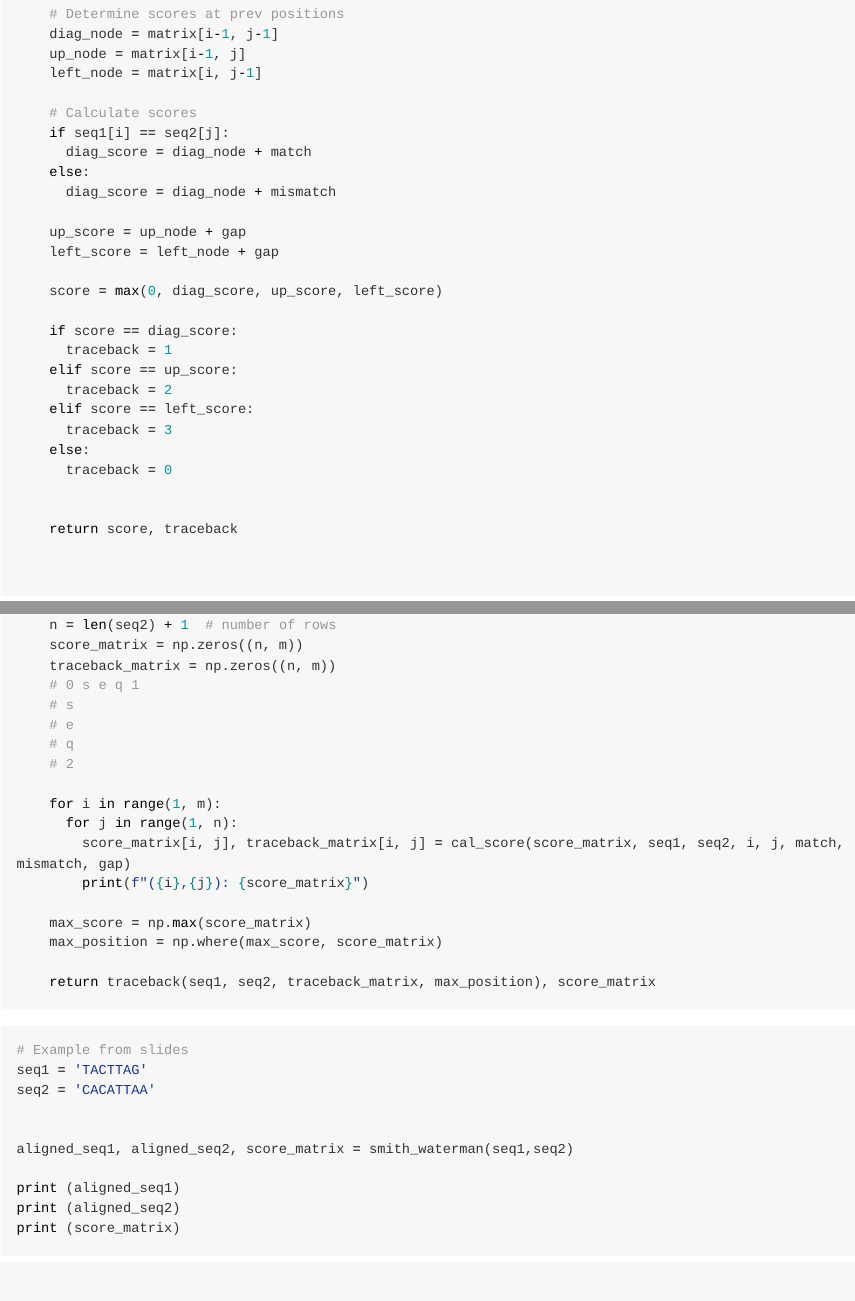
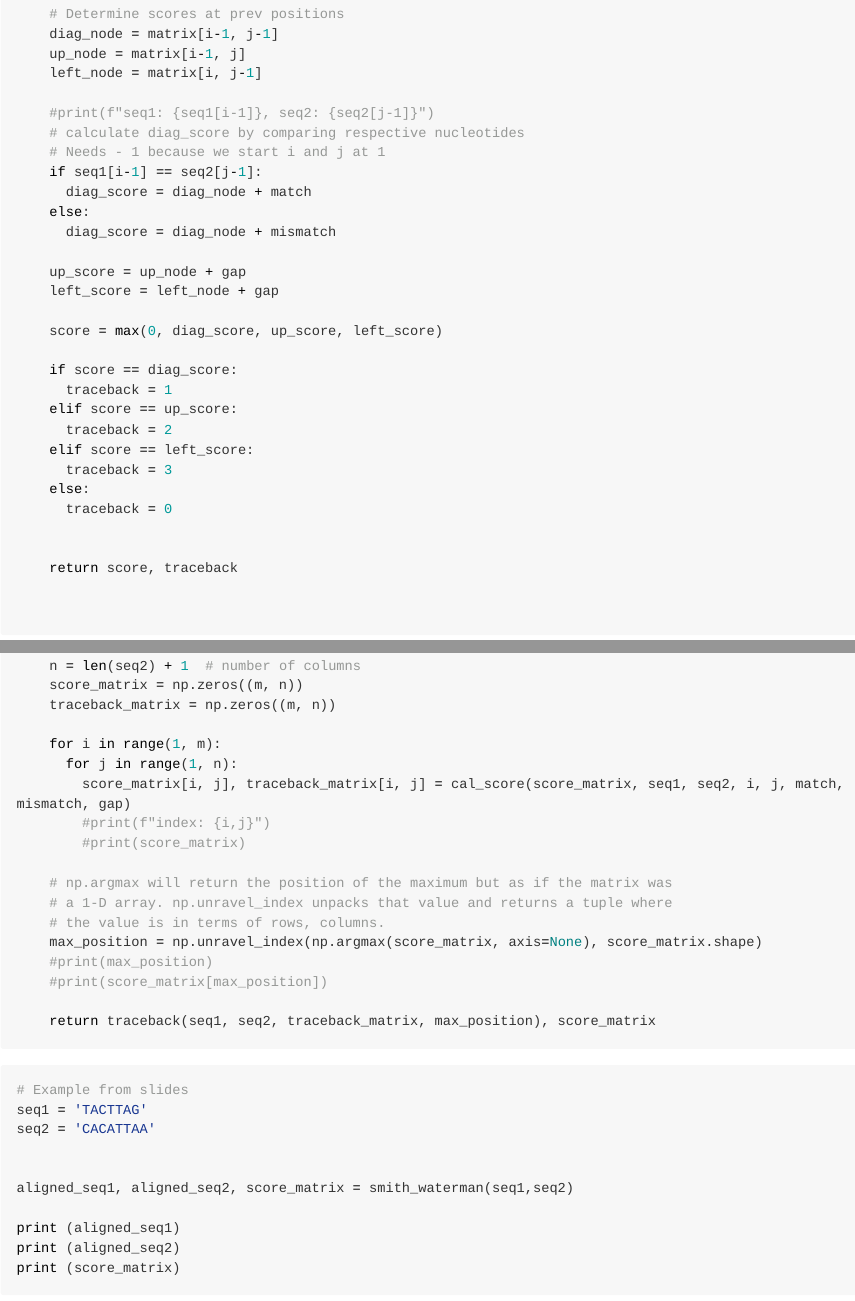
Before and after one commit to mcspleen/BINF6250F25-Project05, an R Markdown document (project05/project05.rmd): the page in a window 1100 px wide, from 3790 px down, and a second part further down, joined at a grey line. Rendered offline with R 4.5, knitr and Pandoc, with nearby package versions; long lines of code are wrapped.

Commit message:
Update project05.rmd
Added fixes to cal_score() and smith_waterman() with debugging in code.

````diff
--- a/project05/project05.rmd
+++ b/project05/project05.rmd
@@ -180,8 +180,10 @@ def cal_score(matrix, seq1, seq2, i, j, match, mismatch, gap):
     up_node = matrix[i-1, j]
     left_node = matrix[i, j-1]
 
-    # Calculate scores
-    if seq1[i] == seq2[j]:
+    #print(f"seq1: {seq1[i-1]}, seq2: {seq2[j-1]}")
+    # calculate diag_score by comparing respective nucleotides
+    # Needs - 1 because we start i and j at 1
+    if seq1[i-1] == seq2[j-1]:
       diag_score = diag_node + match
     else:
       diag_score = diag_node + mismatch
@@ -289,8 +289,0 @@ def smith_waterman(seq1, seq2, match=1, mismatch=-1, gap=-1):
-    n = len(seq2) + 1  # number of rows
-    score_matrix = np.zeros((n, m))
-    traceback_matrix = np.zeros((n, m))
-    # 0 s e q 1
-    # s
-    # e
-    # q
-    # 2
@@ -297,11 +291,19 @@ def smith_waterman(seq1, seq2, match=1, mismatch=-1, gap=-1):
+    n = len(seq2) + 1  # number of columns
+    score_matrix = np.zeros((m, n))
+    traceback_matrix = np.zeros((m, n))
 
     for i in range(1, m):
       for j in range(1, n):
         score_matrix[i, j], traceback_matrix[i, j] = cal_score(score_matrix, seq1, seq2, i, j, match, mismatch, gap)
-        print(f"({i},{j}): {score_matrix}")
+        #print(f"index: {i,j}")
+        #print(score_matrix)
 
-    max_score = np.max(score_matrix)
-    max_position = np.where(max_score, score_matrix)
+    # np.argmax will return the position of the maximum but as if the matrix was
+    # a 1-D array. np.unravel_index unpacks that value and returns a tuple where
+    # the value is in terms of rows, columns.
+    max_position = np.unravel_index(np.argmax(score_matrix, axis=None), score_matrix.shape)
+    #print(max_position)
+    #print(score_matrix[max_position])
 
     return traceback(seq1, seq2, traceback_matrix, max_position), score_matrix
 ```
````
Also changed, not shown: project05/project05.rmd (2 more changed lines).
